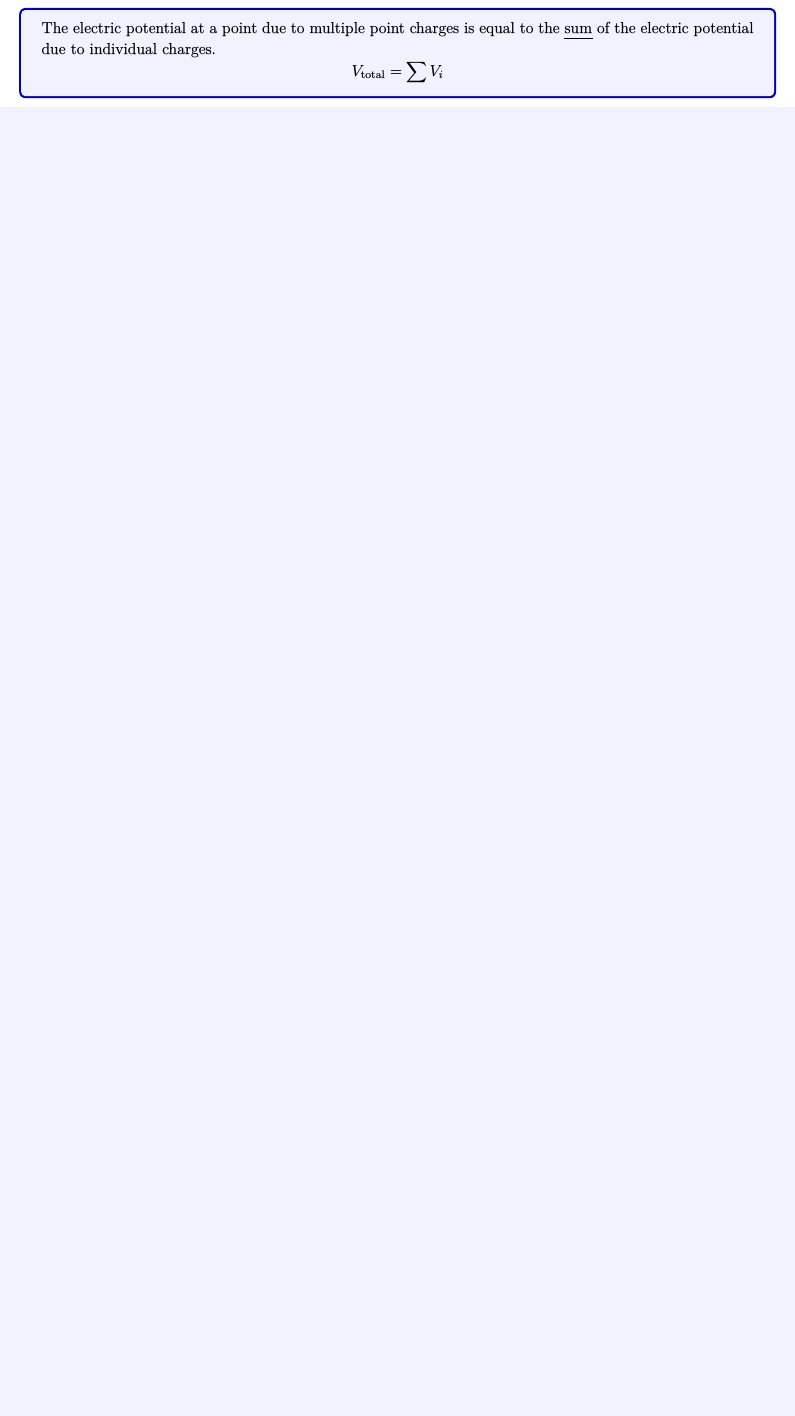
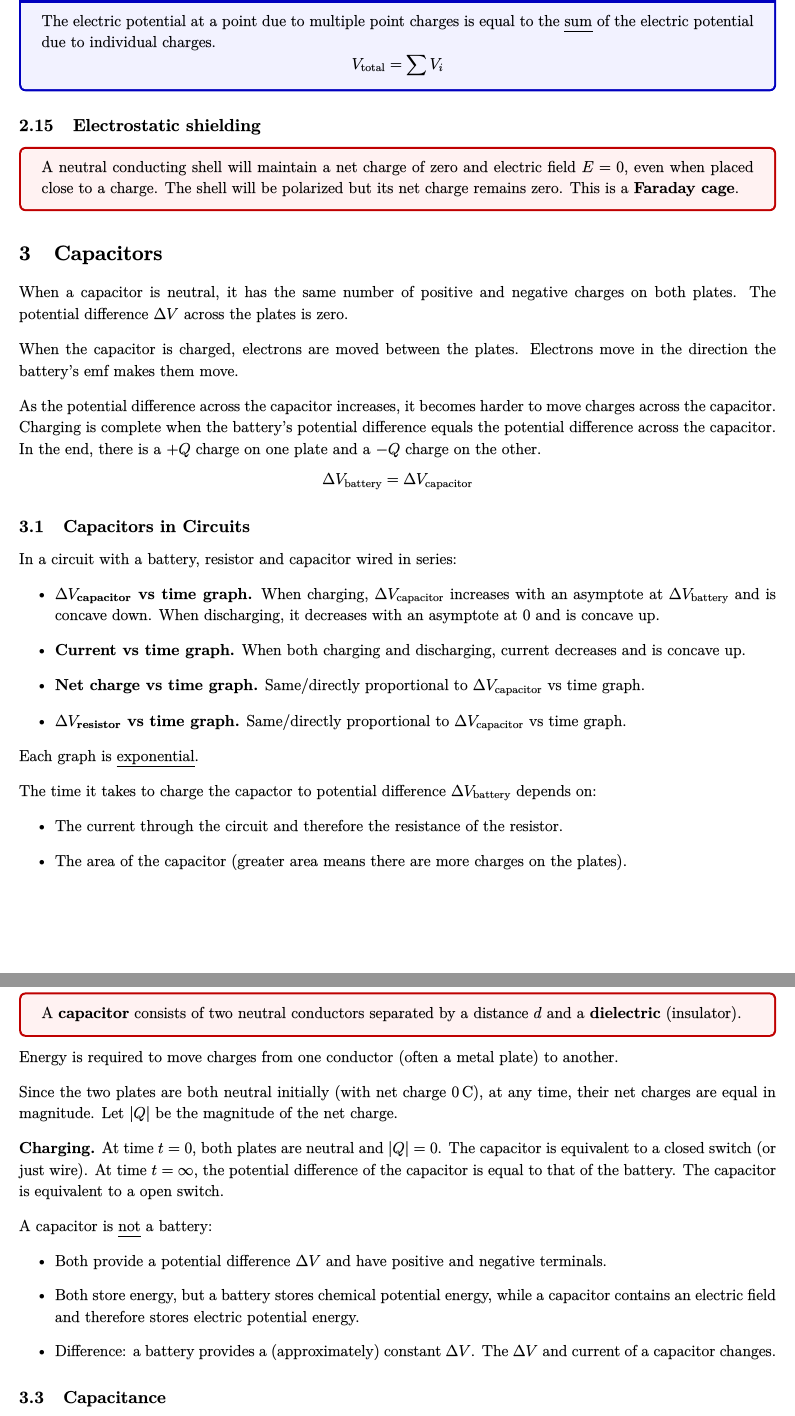
Before and after one commit to glolichen/peddie-physics, a LaTeX document (em.tex): part of page 23 of 24 before the commit and two parts of pages 25 and 26 of 27 after it, the two joined at a grey line, cut so that both start at the same text, the shorter picture padded with empty space. The pictures show the PDF file em.pdf that the author committed with the source.

Commit message:
Spring term week 1

```diff
--- a/em.tex
+++ b/em.tex
@@ -1109,6 +1111,9 @@ When an object is in electrostatic equilibrium, there are no charges moving in o
 
 \subsection{Electric Field, Charge and Potential}
 
+\theorem{Inside a conductor}{
+	When inside a conductor (both hollow and solid) at electrostatic equilibrium, the electric field is always 0 and electric potential is constant.
+}
 \theorem{Electric field close to conducting surface}{
 	Electric field at a location close to a conducting surface with surface charge density $\sigma$ is:
 	\begin{equation*}
@@ -1227,0 +1230,66 @@ The electric potential at a distance $D$ from the center of the rod of length $L
+	\begin{equation*}
+		V_\text{total}=\sum V_i
+	\end{equation*}
+}
+
+\subsection{Electrostatic shielding}
+
+\definition{A neutral conducting shell will maintain a net charge of zero and electric field $E=0$, even when placed close to a charge. The shell will be polarized but its net charge remains zero. This is a \textbf{Faraday cage}.}
+
+\section{Capacitors}
+
+When a capacitor is neutral, it has the same number of positive and negative charges on both plates. The potential difference $\Delta V$ across the plates is zero.
+
+When the capacitor is charged, electrons are moved between the plates. Electrons move in the direction the battery's emf makes them move.
+
+As the potential difference across the capacitor increases, it becomes harder to move charges across the capacitor. Charging is complete when the battery's potential difference equals the potential difference across the capacitor. In the end, there is a $+Q$ charge on one plate and a $-Q$ charge on the other.
+\begin{equation*}
+	\Delta V_\text{battery}=\Delta V_\text{capacitor}
+\end{equation*}
+
+\subsection{Capacitors in Circuits}
+
+In a circuit with a battery, resistor and capacitor wired in series:
+\begin{itemize}
+	\item \textbf{$\Delta V_\text{capacitor}$ vs time graph.} When charging, $\Delta V_\text{capacitor}$ increases with an asymptote at $\Delta V_\text{battery}$ and is concave down. When discharging, it decreases with an asymptote at $0$ and is concave up.
+
+	\item \textbf{Current vs time graph.} When both charging and discharging, current decreases and is concave up.
+
+	\item \textbf{Net charge vs time graph.} Same/directly proportional to $\Delta V_\text{capacitor}$ vs time graph.
+
+	\item \textbf{$\Delta V_\text{resistor}$ vs time graph.} Same/directly proportional to $\Delta V_\text{capacitor}$ vs time graph.
+\end{itemize}
+Each graph is \ul{exponential}.
+
+The time it takes to charge the capactor to potential difference $\Delta V_\text{battery}$ depends on:
+\begin{itemize}
+	\item The current through the circuit and therefore the resistance of the resistor.
+	\item The area of the capacitor (greater area means there are more charges on the plates).
+\end{itemize}
+
+\subsection{??}
+
+\definition{
+	A \textbf{capacitor} consists of two neutral conductors separated by a distance $d$ and a \textbf{dielectric} (insulator).
+}
+Energy is required to move charges from one conductor (often a metal plate) to another.
+
+Since the two plates are both neutral initially (with net charge $0\,\si{C}$), at any time, their net charges are equal in magnitude. Let $\left|Q\right|$ be the magnitude of the net charge.
+
+\textbf{Charging.} At time $t=0$, both plates are neutral and $\left|Q\right|=0$. The capacitor is equivalent to a closed switch (or just wire). At time $t=\infty$, the potential difference of the capacitor is equal to that of the battery. The capacitor is equivalent to a open switch.
+
+A capacitor is \ul{not} a battery:
+\begin{itemize}
+	\item Both provide a potential difference $\Delta V$ and have positive and negative terminals.
+	\item Both store energy, but a battery stores chemical potential energy, while a capacitor contains an electric field and therefore stores electric potential energy.
+	\item Difference: a battery provides a (approximately) constant $\Delta V$. The $\Delta V$ and current of a capacitor changes.
+\end{itemize}
+
+\subsection{Capacitance}
+
+\defitheorem{Capacitance}{
+	 \textbf{Capacitance} is the slope of a graph of $\Delta V_\text{capacitor}$ against the magnitude of charge $\left|Q\right|$:
+	\begin{equation*}
+		C
+		=\frac{\Delta \left|Q\right|}{\Delta \left|\Delta V_\text{capacitor}\right|}
+		=\frac{Q}{V}
@@ -1227,0 +1315,12 @@ The electric potential at a distance $D$ from the center of the rod of length $L
+		A&=\text{area (\si{m^2})} \\
+		d&=\text{distance between plates (m)}
+	\end{align*}
+}
+The dielectric constant depends on the material used to insulate the two plates (which is called the dielectric).
+
+Recall that $\Delta U_\text{E}=q\Delta V$:
+\theorem{Energy of capacitor}{
+	The area under the $\Delta V_\text{capacitor}$ vs $\left|Q\right|$ graph is the energy stored by the capacitor:
+	\begin{equation*}
+		U_\text{capacitor}
+		=\frac12 Q\Delta V
```
Also changed, not shown: em.pdf, em.tex (50 more changed lines).
